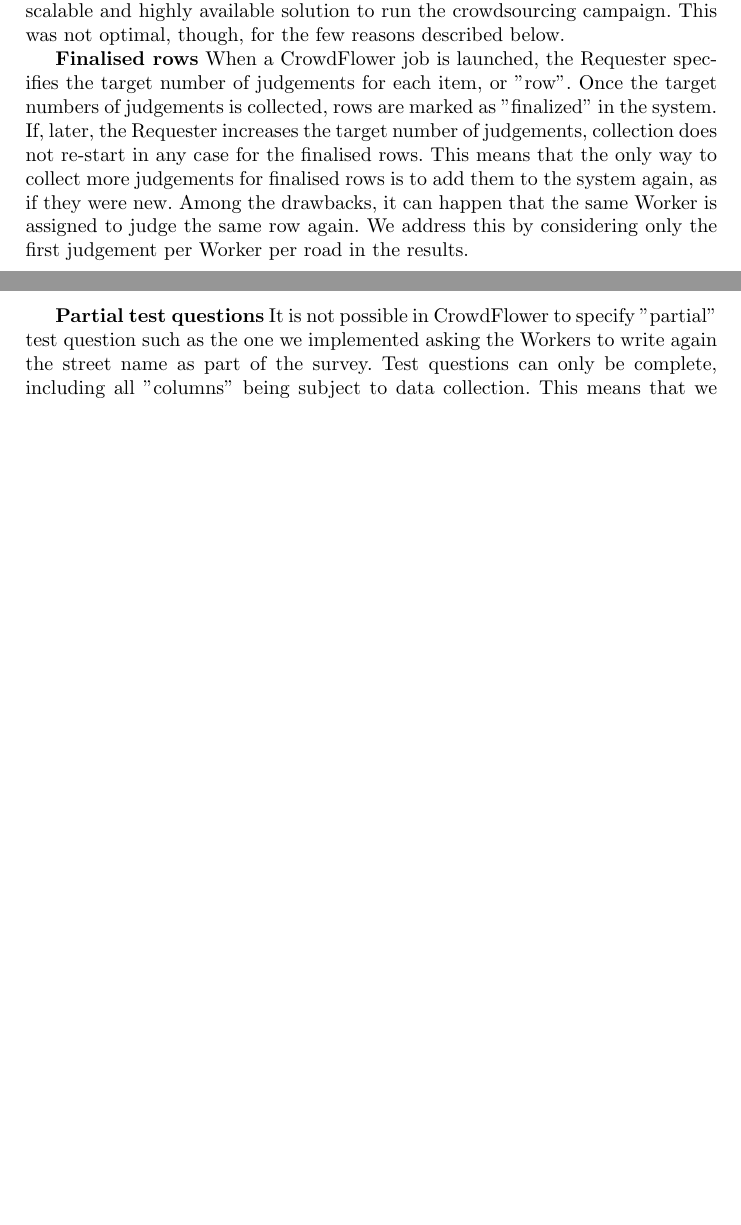
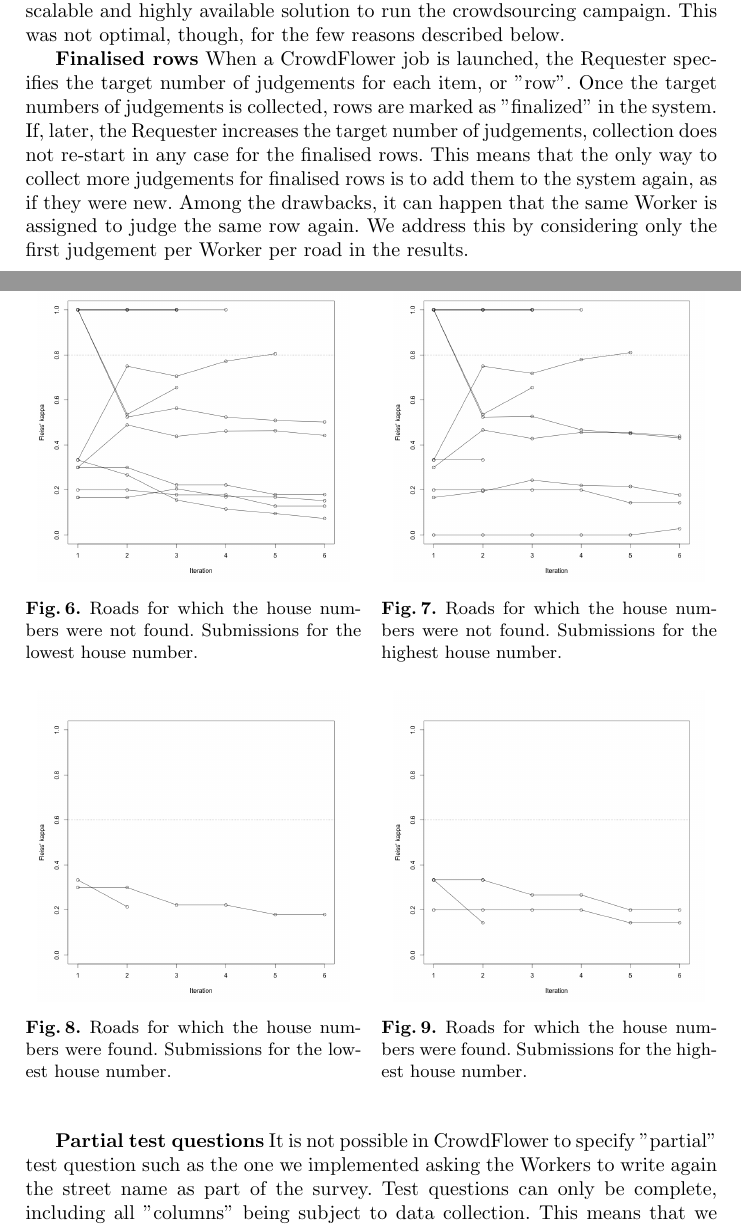
Before and after one commit to Digital-Contraptions-Imaginarium/OLAF-ICWE2016-paper, a LaTeX thesis (0_main.tex, which reads 5_results.tex): two parts of pages 23 and 24 of 26, joined at a grey line, cut so that both start at the same text, the shorter picture padded with empty space. Compiled offline with pdfLaTeX.

Commit message:
Included the plots for the results section

```diff
--- a/0_main.tex
+++ b/0_main.tex
@@ -1,6 +1,6 @@
 \documentclass{llncs}
 
-\usepackage{pbox}
+\usepackage{floatrow}
 \usepackage[utf8]{inputenc}
 \usepackage{url}
 %% This was made necessary to break` long URLs, no other system I tried worked and a few URLs still fail; see http://tex.stackexchange.com/a/10419/60582
--- a/5_results.tex
+++ b/5_results.tex
@@ -37,3 +37,17 @@ All six rounds     & 97
 \end{table}
 
 The graph below illustrates how Fleiss kappa variated...
+
+\begin{figure}[!h]
+    \begin{floatrow}
+        \ffigbox{\includegraphics[width=0.45\textwidth]{results-lowest-not-found.png}}{\caption{Roads for which the house numbers were not found. Submissions for the lowest house number.}\label{fig:results-lowest-not-found}}
+        \ffigbox{\includegraphics[width=0.45\textwidth]{results-highest-not-found.png}}{\caption{Roads for which the house numbers were not found. Submissions for the highest house number.}\label{fig:results-highest-not-found}}
+   \end{floatrow}
+\end{figure}
+
+\begin{figure}[!h]
+    \begin{floatrow}
+        \ffigbox{\includegraphics[width=0.45\textwidth]{results-lowest-found.png}}{\caption{Roads for which the house numbers were found. Submissions for the lowest house number.}\label{fig:results-lowest-found}}
+        \ffigbox{\includegraphics[width=0.45\textwidth]{results-highest-found.png}}{\caption{Roads for which the house numbers were found. Submissions for the highest house number.}\label{fig:results-highest-found}}
+   \end{floatrow}
+\end{figure}
```
